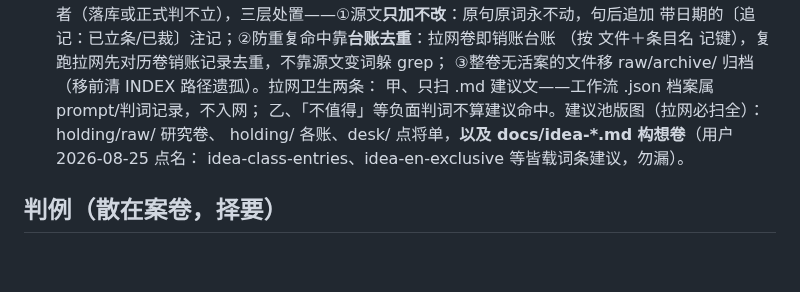
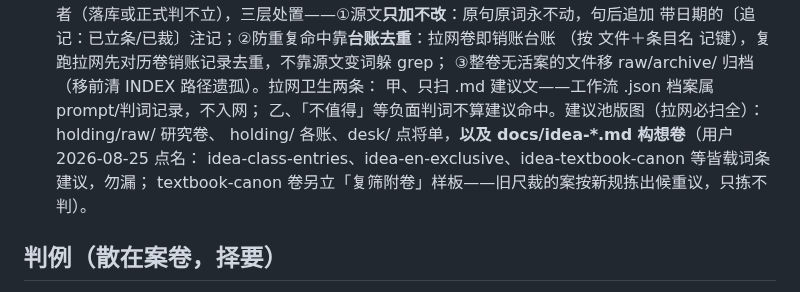
Before and after one commit to No-Macaroon1670/ImperialLongevity, a Markdown page: docs/METHODS.md, the part around the change. Drawn GitHub-style; blank space fills up the shorter version.

Commit message:
METHODS：建议池版图点名补 idea-textbook-canon，记复筛附卷样板
Co-Authored-By: Claude Fable 5 <noreply@anthropic.com>

```diff
--- a/docs/METHODS.md
+++ b/docs/METHODS.md
@@ -30,7 +30,8 @@
   甲、只扫 .md 建议文——工作流 .json 档案属 prompt/判词记录，不入网；
   乙、「不值得」等负面判词不算建议命中。建议池版图（拉网必扫全）：holding/raw/ 研究卷、
   holding/ 各账、desk/ 点将单，**以及 docs/idea-*.md 构想卷**（用户 2026-08-25 点名：
-  idea-class-entries、idea-en-exclusive 等皆载词条建议，勿漏）。
+  idea-class-entries、idea-en-exclusive、idea-textbook-canon 等皆载词条建议，勿漏；
+  textbook-canon 卷另立「复筛附卷」样板——旧尺裁的案按新规拣出候重议，只拣不判）。
 
 ## 判例（散在案卷，择要）
 - events.js EVENT_KINDS 注释：类别判例＋fig 判准（成语入口/故事假人真/辟谣是正业）
```
